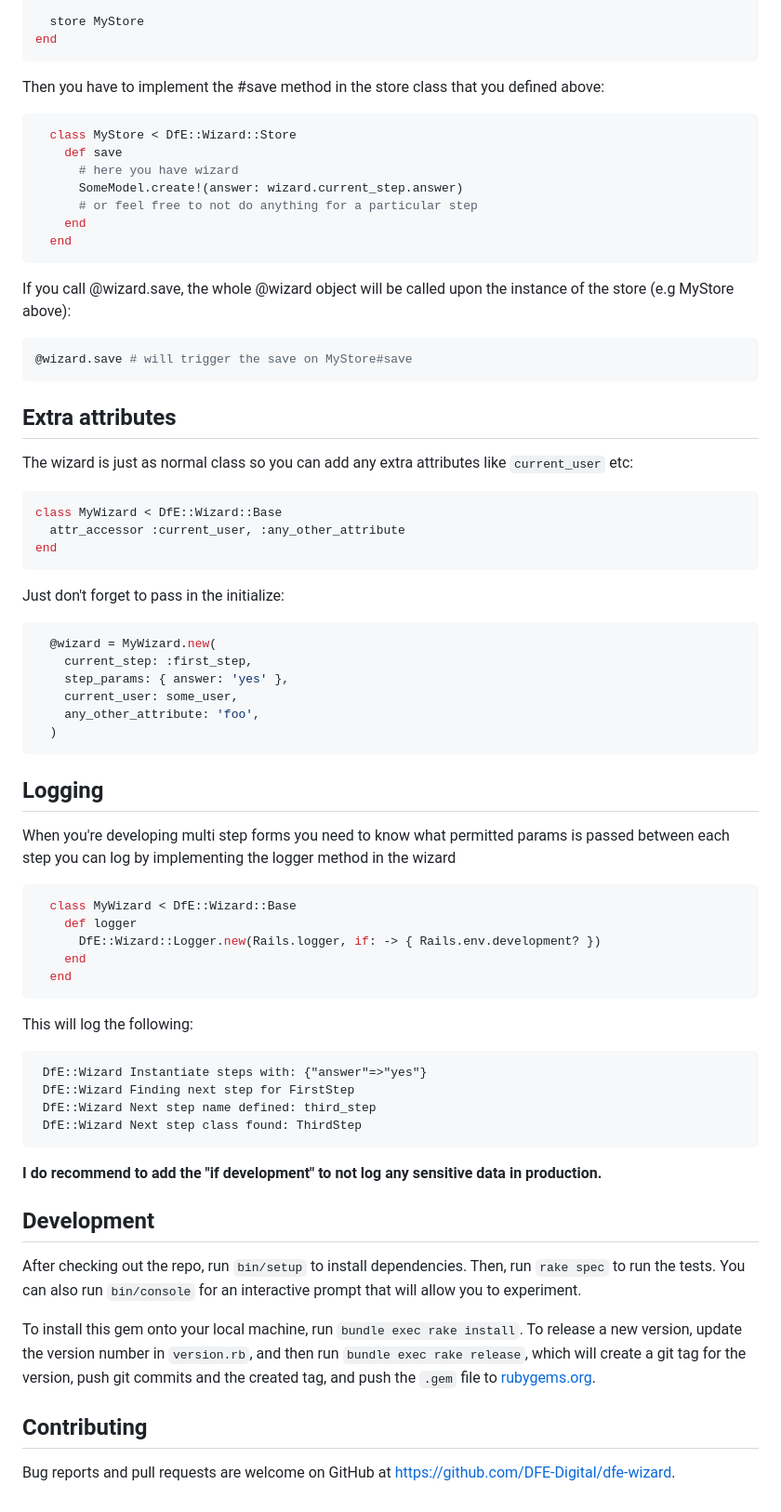
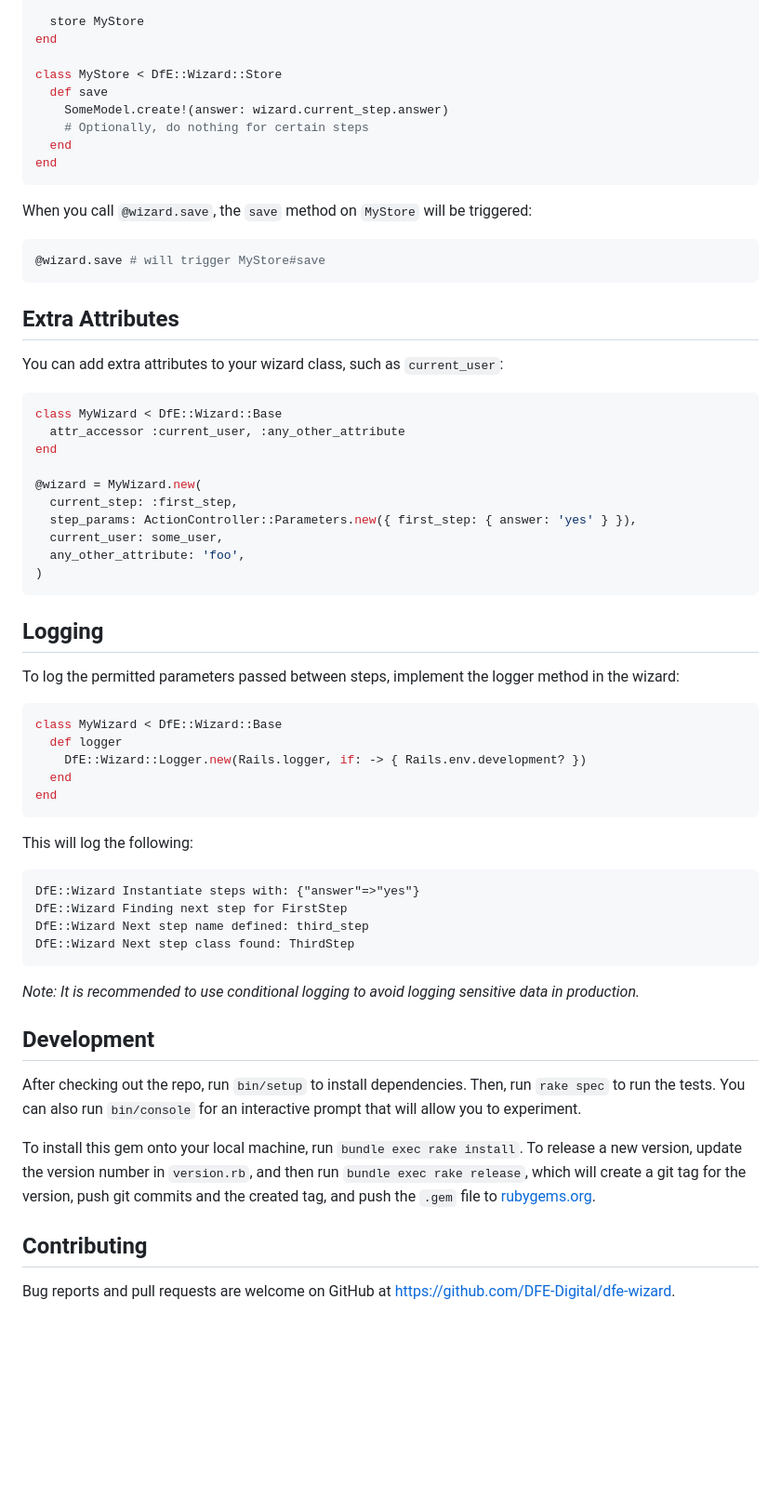
Before and after one commit to DFE-Digital/dfe-wizard, a Markdown page: README.md, the part around one of its changes. Shown at 93% size. GitHub-like rendering; blank space fills up the shorter version.

````diff
--- a/README.md
+++ b/README.md
@@ -138,75 +147,60 @@ class MyWizard < DfE::Wizard::Base
 
   store MyStore
 end
+
+class MyStore < DfE::Wizard::Store
+  def save
+    SomeModel.create!(answer: wizard.current_step.answer)
+    # Optionally, do nothing for certain steps
+  end
+end
 ```
 
-Then you have to implement the #save method in the store class that you defined
-above:
+When you call `@wizard.save`, the `save` method on `MyStore` will be triggered:
 
 ```ruby
-  class MyStore < DfE::Wizard::Store
-    def save
-      # here you have wizard
-      SomeModel.create!(answer: wizard.current_step.answer)
-      # or feel free to not do anything for a particular step
-    end
-  end
+@wizard.save # will trigger MyStore#save
 ```
 
-If you call @wizard.save, the whole @wizard object will be called upon the
-instance of the store (e.g MyStore above):
+## Extra Attributes
 
-```ruby
-@wizard.save # will trigger the save on MyStore#save
-```
-
-## Extra attributes
-
-The wizard is just as normal class so you can add any extra attributes like
-`current_user` etc:
+You can add extra attributes to your wizard class, such as `current_user`:
 
 ```ruby
 class MyWizard < DfE::Wizard::Base
   attr_accessor :current_user, :any_other_attribute
 end
-```
 
-Just don't forget to pass in the initialize:
-
-```ruby
-  @wizard = MyWizard.new(
-    current_step: :first_step,
-    step_params: { answer: 'yes' },
-    current_user: some_user,
-    any_other_attribute: 'foo',
-  )
+@wizard = MyWizard.new(
+  current_step: :first_step,
+  step_params: ActionController::Parameters.new({ first_step: { answer: 'yes' } }),
+  current_user: some_user,
+  any_other_attribute: 'foo',
+)
 ```
 
 ## Logging
 
-When you're developing multi step forms you need to know what permitted params
-is passed between each step you can log by implementing the logger method in
-the wizard
-
+To log the permitted parameters passed between steps, implement the logger method in the wizard:
 
 ```ruby
-  class MyWizard < DfE::Wizard::Base
-    def logger
-      DfE::Wizard::Logger.new(Rails.logger, if: -> { Rails.env.development? })
-    end
+class MyWizard < DfE::Wizard::Base
+  def logger
+    DfE::Wizard::Logger.new(Rails.logger, if: -> { Rails.env.development? })
   end
+end
 ```
 
 This will log the following:
 
 ```
- DfE::Wizard Instantiate steps with: {"answer"=>"yes"}
- DfE::Wizard Finding next step for FirstStep
- DfE::Wizard Next step name defined: third_step
- DfE::Wizard Next step class found: ThirdStep
+DfE::Wizard Instantiate steps with: {"answer"=>"yes"}
+DfE::Wizard Finding next step for FirstStep
+DfE::Wizard Next step name defined: third_step
+DfE::Wizard Next step class found: ThirdStep
 ```
 
-**I do recommend to add the "if development" to not log any sensitive data in production.**
+*Note: It is recommended to use conditional logging to avoid logging sensitive data in production.*
 
 ## Development
 
@@ -216,4 +210,4 @@ To install this gem onto your local machine, run `bundle exec rake install`. To
 
 ## Contributing
 
-Bug reports and pull requests are welcome on GitHub at https://github.com/DFE-Digital/dfe-wizard.
+Bug reports and pull requests are welcome on GitHub at [https://github.com/DFE-Digital/dfe-wizard](https://github.com/DFE-Digital/dfe-wizard).
````
Also changed, not shown: other parts of README.md (+85 -76 lines).
